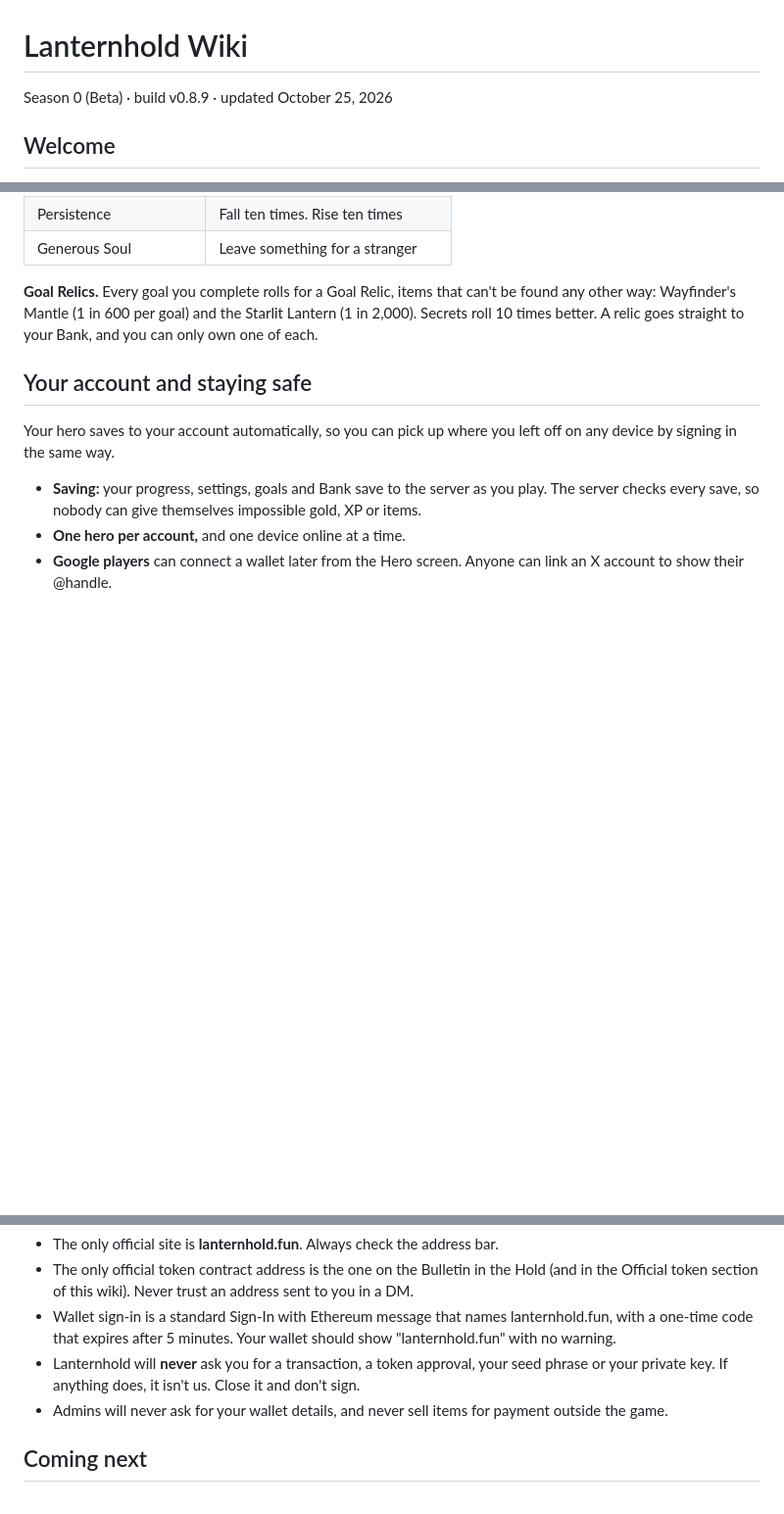
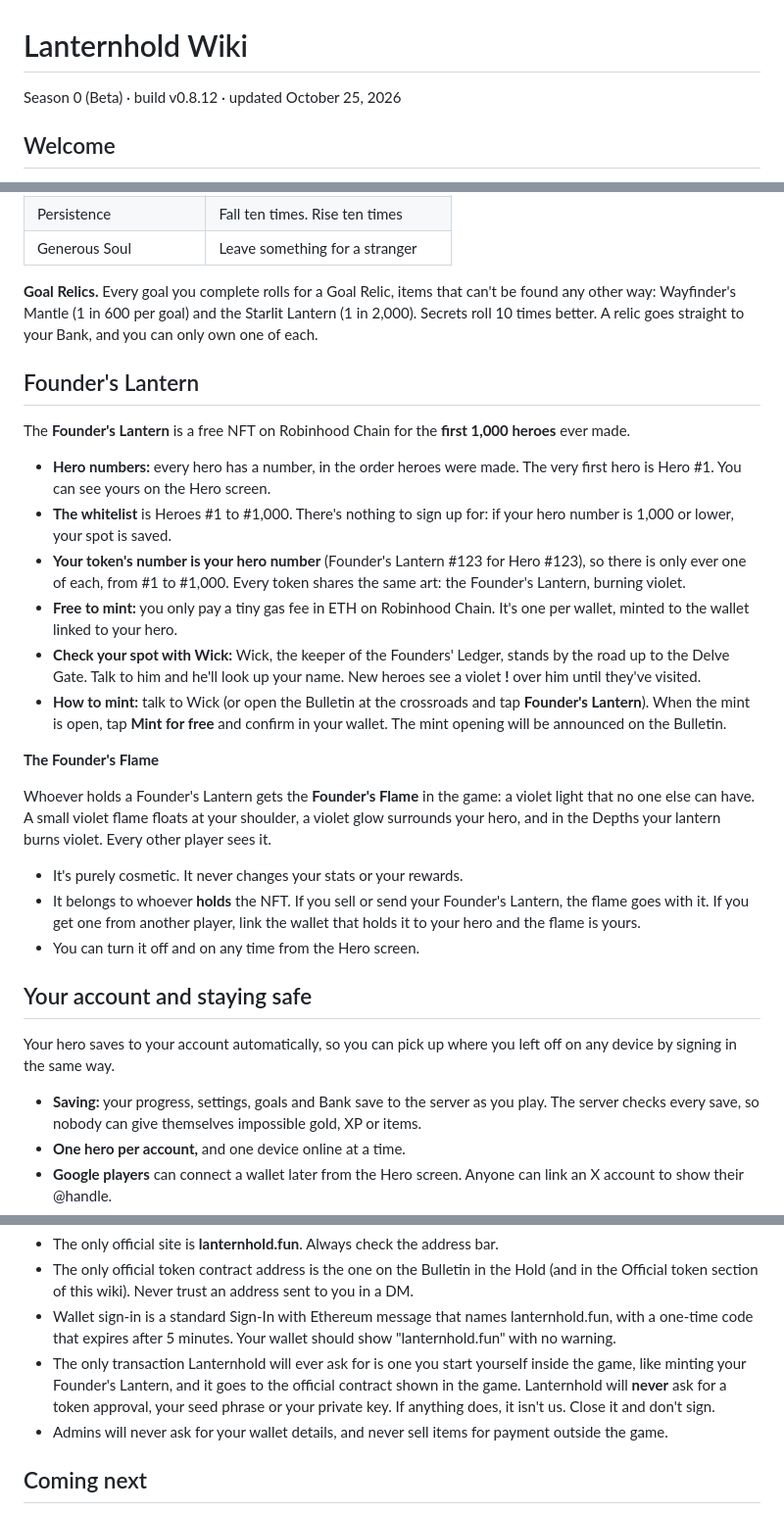
Before and after one commit to ToastlyGames/lantern, a Markdown page: docs/WIKI.md, 3 parts joined by grey strips. Shown at 98% size. Drawn GitHub-style; blank space fills up the shorter version.

```diff
--- a/docs/WIKI.md
+++ b/docs/WIKI.md
@@ -1,6 +1,6 @@
 # Lanternhold Wiki
 
-Season 0 (Beta) · build v0.8.9 · updated October 25, 2026
+Season 0 (Beta) · build v0.8.12 · updated October 25, 2026
 
 ## Welcome
 
@@ -382,6 +383,25 @@ There are 48 goals: 39 open goals in four groups and 9 hidden secrets. Each one
 
 **Goal Relics.** Every goal you complete rolls for a Goal Relic, items that can't be found any other way: Wayfinder's Mantle (1 in 600 per goal) and the Starlit Lantern (1 in 2,000). Secrets roll 10 times better. A relic goes straight to your Bank, and you can only own one of each.
 
+## Founder's Lantern
+
+The **Founder's Lantern** is a free NFT on Robinhood Chain for the **first 1,000 heroes** ever made.
+
+- **Hero numbers:** every hero has a number, in the order heroes were made. The very first hero is Hero #1. You can see yours on the Hero screen.
+- **The whitelist** is Heroes #1 to #1,000. There's nothing to sign up for: if your hero number is 1,000 or lower, your spot is saved.
+- **Your token's number is your hero number** (Founder's Lantern #123 for Hero #123), so there is only ever one of each, from #1 to #1,000. Every token shares the same art: the Founder's Lantern, burning violet.
+- **Free to mint:** you only pay a tiny gas fee in ETH on Robinhood Chain. It's one per wallet, minted to the wallet linked to your hero.
+- **Check your spot with Wick:** Wick, the keeper of the Founders' Ledger, stands by the road up to the Delve Gate. Talk to him and he'll look up your name. New heroes see a violet **!** over him until they've visited.
+- **How to mint:** talk to Wick (or open the Bulletin at the crossroads and tap **Founder's Lantern**). When the mint is open, tap **Mint for free** and confirm in your wallet. The mint opening will be announced on the Bulletin.
+
+**The Founder's Flame**
+
+Whoever holds a Founder's Lantern gets the **Founder's Flame** in the game: a violet light that no one else can have. A small violet flame floats at your shoulder, a violet glow surrounds your hero, and in the Depths your lantern burns violet. Every other player sees it.
+
+- It's purely cosmetic. It never changes your stats or your rewards.
+- It belongs to whoever **holds** the NFT. If you sell or send your Founder's Lantern, the flame goes with it. If you get one from another player, link the wallet that holds it to your hero and the flame is yours.
+- You can turn it off and on any time from the Hero screen.
+
 ## Your account and staying safe
 
 Your hero saves to your account automatically, so you can pick up where you left off on any device by signing in the same way.
@@ -396,7 +416,7 @@ Your hero saves to your account automatically, so you can pick up where you left
 - The only official site is **lanternhold.fun**. Always check the address bar.
 - The only official token contract address is the one on the Bulletin in the Hold (and in the Official token section of this wiki). Never trust an address sent to you in a DM.
 - Wallet sign-in is a standard Sign-In with Ethereum message that names lanternhold.fun, with a one-time code that expires after 5 minutes. Your wallet should show "lanternhold.fun" with no warning.
-- Lanternhold will **never** ask you for a transaction, a token approval, your seed phrase or your private key. If anything does, it isn't us. Close it and don't sign.
+- The only transaction Lanternhold will ever ask for is one you start yourself inside the game, like minting your Founder's Lantern, and it goes to the official contract shown in the game. Lanternhold will **never** ask for a token approval, your seed phrase or your private key. If anything does, it isn't us. Close it and don't sign.
 - Admins will never ask for your wallet details, and never sell items for payment outside the game.
 
 ## Coming next
```
Also changed, not shown: other parts of docs/WIKI.md (+1 -0 lines).
